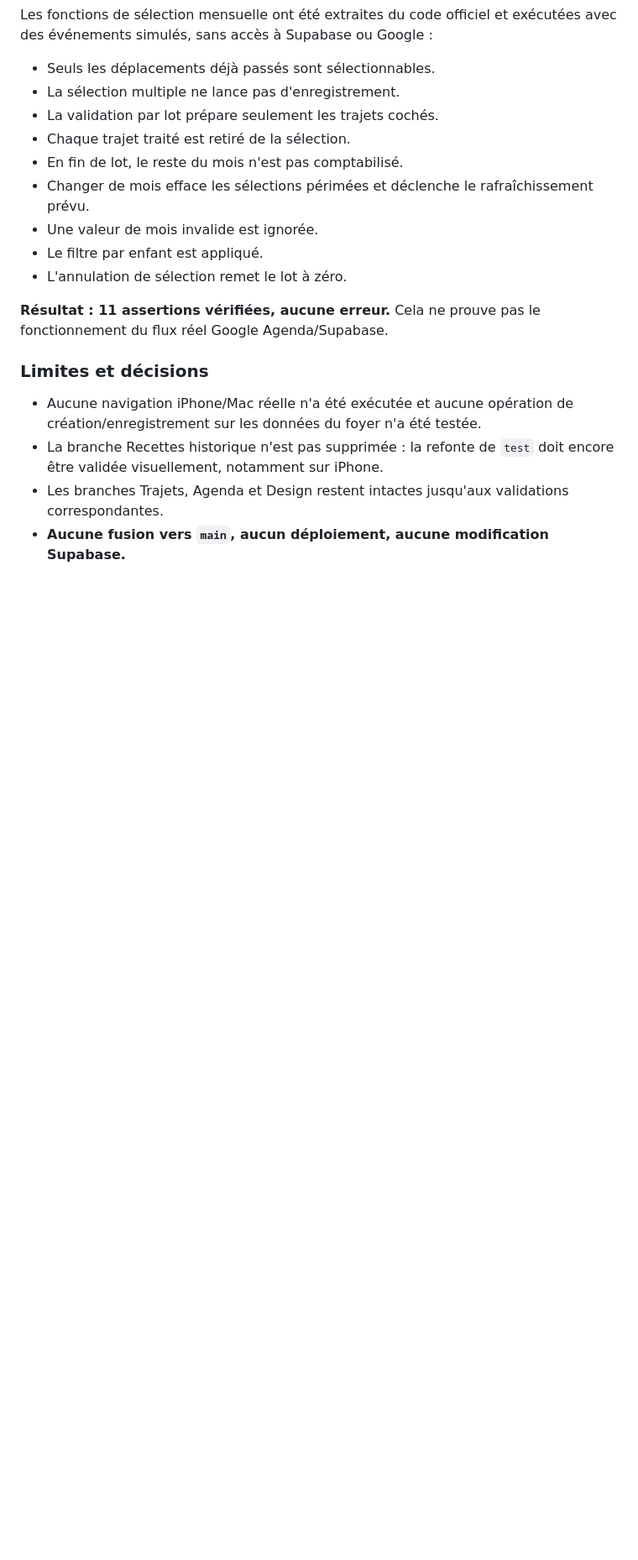
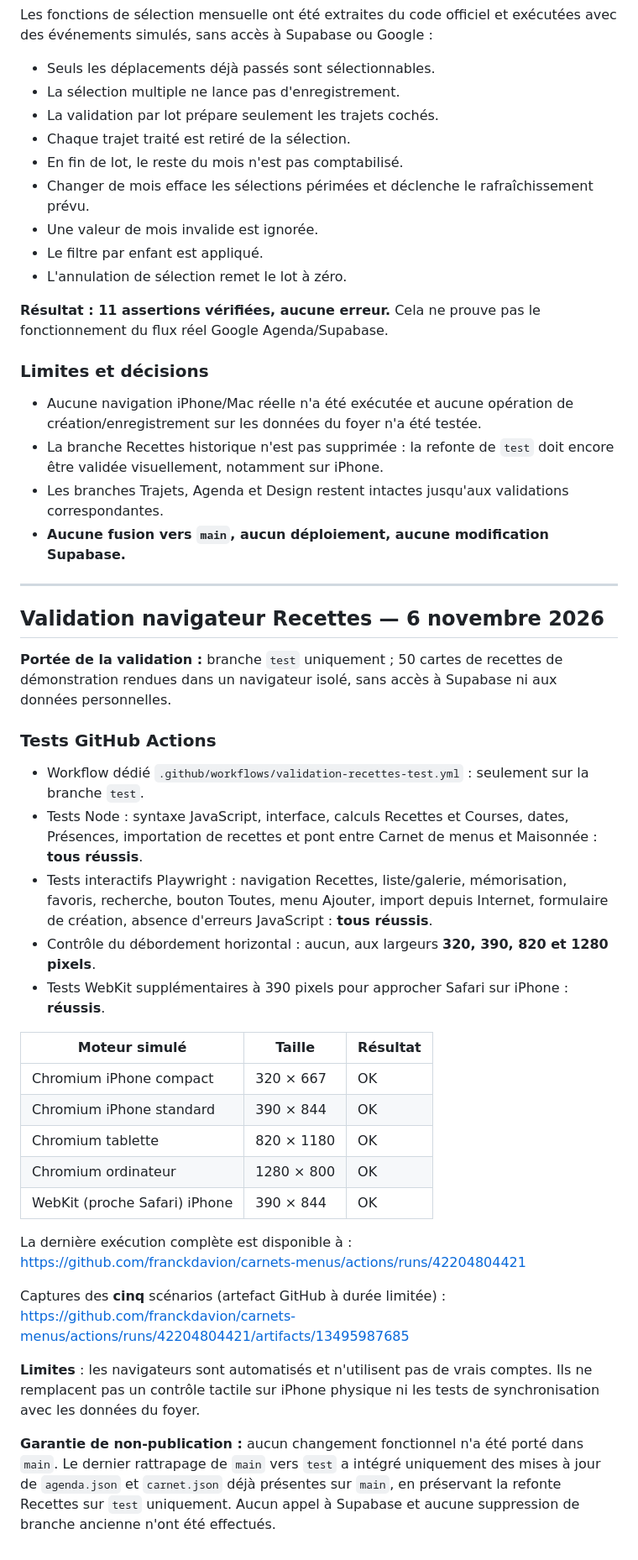
Before and after one commit to franckdavion/carnets-menus, a Markdown page: docs/audit-consolidation-six-branches-20261105.md, the part around the change. Shown at 84% size. Rendered like a GitHub page; blank space fills up the shorter version.

Commit message:
docs(test): tracer la validation Chromium et Safari WebKit des Recettes

```diff
--- a/docs/audit-consolidation-six-branches-20261105.md
+++ b/docs/audit-consolidation-six-branches-20261105.md
@@ -85,3 +85,36 @@ Les fonctions de sélection mensuelle ont été extraites du code officiel et ex
 - La branche Recettes historique n'est pas supprimée : la refonte de `test` doit encore être validée visuellement, notamment sur iPhone.
 - Les branches Trajets, Agenda et Design restent intactes jusqu'aux validations correspondantes.
 - **Aucune fusion vers `main`, aucun déploiement, aucune modification Supabase.**
+
+
+---
+
+## Validation navigateur Recettes — 6 novembre 2026
+
+**Portée de la validation :** branche `test` uniquement ; 50 cartes de recettes de démonstration rendues dans un navigateur isolé, sans accès à Supabase ni aux données personnelles.
+
+### Tests GitHub Actions
+
+- Workflow dédié `.github/workflows/validation-recettes-test.yml` : seulement sur la branche `test`.
+- Tests Node : syntaxe JavaScript, interface, calculs Recettes et Courses, dates, Présences, importation de recettes et pont entre Carnet de menus et Maisonnée : **tous réussis**.
+- Tests interactifs Playwright : navigation Recettes, liste/galerie, mémorisation, favoris, recherche, bouton Toutes, menu Ajouter, import depuis Internet, formulaire de création, absence d'erreurs JavaScript : **tous réussis**.
+- Contrôle du débordement horizontal : aucun, aux largeurs **320, 390, 820 et 1280 pixels**.
+- Tests WebKit supplémentaires à 390 pixels pour approcher Safari sur iPhone : **réussis**.
+
+| Moteur simulé | Taille | Résultat |
+| --- | --- | --- |
+| Chromium iPhone compact | 320 × 667 | OK |
+| Chromium iPhone standard | 390 × 844 | OK |
+| Chromium tablette | 820 × 1180 | OK |
+| Chromium ordinateur | 1280 × 800 | OK |
+| WebKit (proche Safari) iPhone | 390 × 844 | OK |
+
+La dernière exécution complète est disponible à :
+https://github.com/franckdavion/carnets-menus/actions/runs/42204804421
+
+Captures des **cinq** scénarios (artefact GitHub à durée limitée) :
+https://github.com/franckdavion/carnets-menus/actions/runs/42204804421/artifacts/13495987685
+
+**Limites** : les navigateurs sont automatisés et n'utilisent pas de vrais comptes. Ils ne remplacent pas un contrôle tactile sur iPhone physique ni les tests de synchronisation avec les données du foyer.
+
+**Garantie de non-publication :** aucun changement fonctionnel n'a été porté dans `main`. Le dernier rattrapage de `main` vers `test` a intégré uniquement des mises à jour de `agenda.json` et `carnet.json` déjà présentes sur `main`, en préservant la refonte Recettes sur `test` uniquement. Aucun appel à Supabase et aucune suppression de branche ancienne n'ont été effectués.
```
